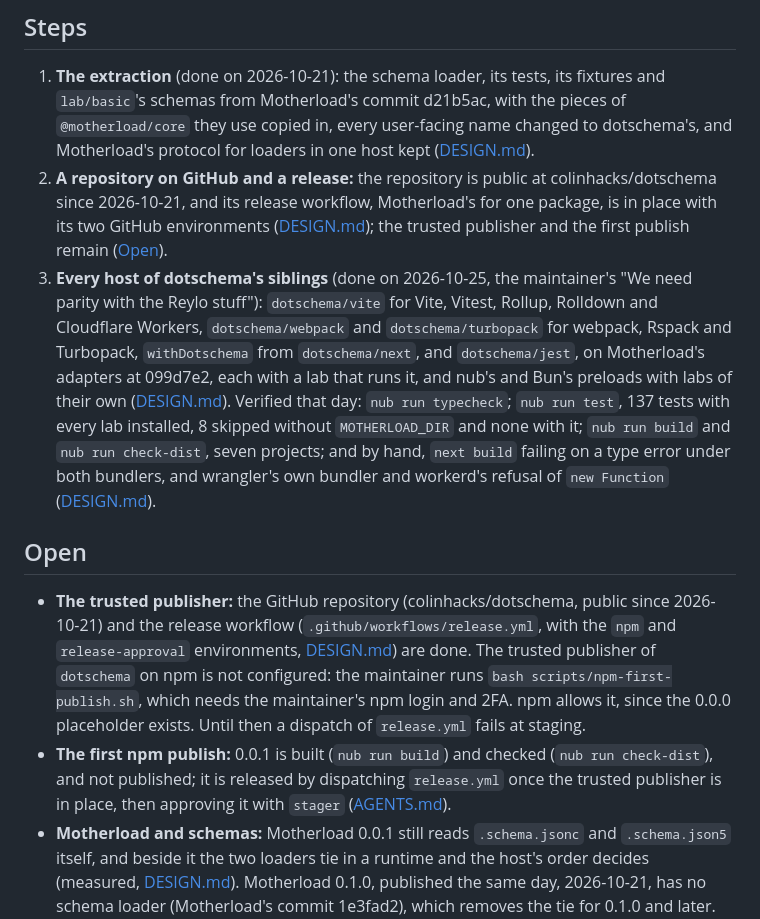
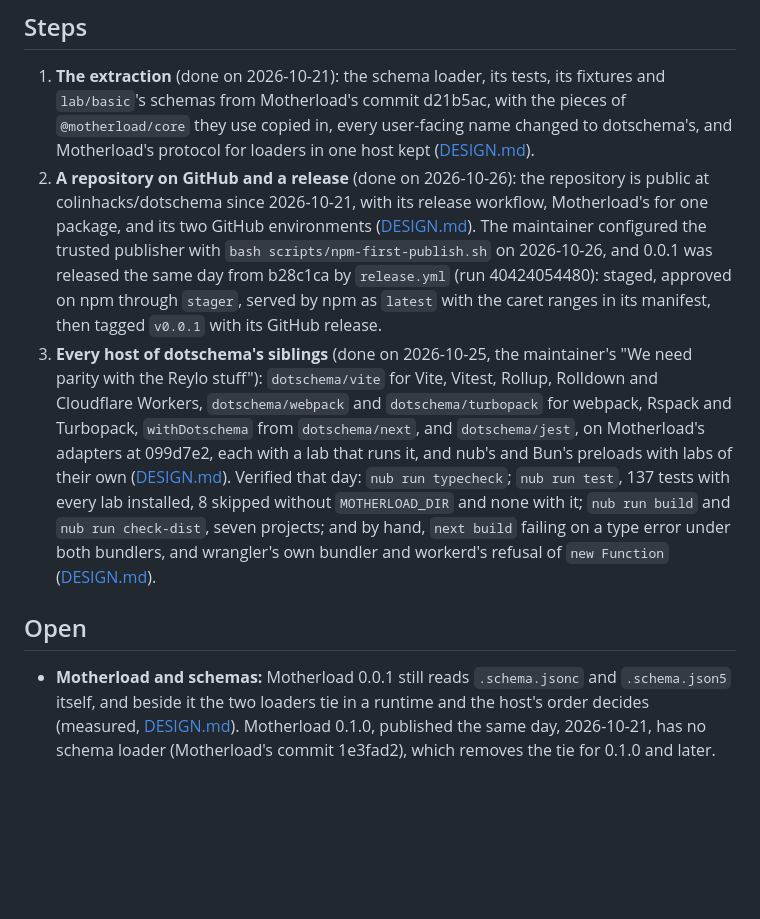
Before and after one commit to colinhacks/dotschema, a Markdown page: PLAN.md, the part around the change. GitHub-like rendering; blank space fills up the shorter version.

```diff
--- a/PLAN.md
+++ b/PLAN.md
@@ -43,13 +43,11 @@ Run `nub install`, then `nub run typecheck` and `nub run test`. The suite holds
 ## Steps
 
 1. **The extraction** (done on 2026-10-21): the schema loader, its tests, its fixtures and `lab/basic`'s schemas from Motherload's commit d21b5ac, with the pieces of `@motherload/core` they use copied in, every user-facing name changed to dotschema's, and Motherload's protocol for loaders in one host kept ([DESIGN.md](./DESIGN.md#the-extraction-from-motherload)).
-2. **A repository on GitHub and a release:** the repository is public at colinhacks/dotschema since 2026-10-21, and its release workflow, Motherload's for one package, is in place with its two GitHub environments ([DESIGN.md](./DESIGN.md#releasing)); the trusted publisher and the first publish remain ([Open](#open)).
+2. **A repository on GitHub and a release** (done on 2026-10-26): the repository is public at colinhacks/dotschema since 2026-10-21, with its release workflow, Motherload's for one package, and its two GitHub environments ([DESIGN.md](./DESIGN.md#releasing)). The maintainer configured the trusted publisher with `bash scripts/npm-first-publish.sh` on 2026-10-26, and 0.0.1 was released the same day from b28c1ca by `release.yml` (run 40424054480): staged, approved on npm through `stager`, served by npm as `latest` with the caret ranges in its manifest, then tagged `v0.0.1` with its GitHub release.
 3. **Every host of dotschema's siblings** (done on 2026-10-25, the maintainer's "We need parity with the Reylo stuff"): `dotschema/vite` for Vite, Vitest, Rollup, Rolldown and Cloudflare Workers, `dotschema/webpack` and `dotschema/turbopack` for webpack, Rspack and Turbopack, `withDotschema` from `dotschema/next`, and `dotschema/jest`, on Motherload's adapters at 099d7e2, each with a lab that runs it, and nub's and Bun's preloads with labs of their own ([DESIGN.md](./DESIGN.md#the-hosts)). Verified that day: `nub run typecheck`; `nub run test`, 137 tests with every lab installed, 8 skipped without `MOTHERLOAD_DIR` and none with it; `nub run build` and `nub run check-dist`, seven projects; and by hand, `next build` failing on a type error under both bundlers, and wrangler's own bundler and workerd's refusal of `new Function` ([DESIGN.md](./DESIGN.md#cloudflare-workers)).
 
 ## Open
 
-- **The trusted publisher:** the GitHub repository (colinhacks/dotschema, public since 2026-10-21) and the release workflow (`.github/workflows/release.yml`, with the `npm` and `release-approval` environments, [DESIGN.md](./DESIGN.md#releasing)) are done. The trusted publisher of `dotschema` on npm is not configured: the maintainer runs `bash scripts/npm-first-publish.sh`, which needs the maintainer's npm login and 2FA. npm allows it, since the 0.0.0 placeholder exists. Until then a dispatch of `release.yml` fails at staging.
-- **The first npm publish:** 0.0.1 is built (`nub run build`) and checked (`nub run check-dist`), and not published; it is released by dispatching `release.yml` once the trusted publisher is in place, then approving it with `stager` ([AGENTS.md](./AGENTS.md#git)).
 - **Motherload and schemas:** Motherload 0.0.1 still reads `.schema.jsonc` and `.schema.json5` itself, and beside it the two loaders tie in a runtime and the host's order decides (measured, [DESIGN.md](./DESIGN.md#the-shared-protocol)). Motherload 0.1.0, published the same day, 2026-10-21, has no schema loader (Motherload's commit 1e3fad2), which removes the tie for 0.1.0 and later. Whether Motherload later depends on dotschema is the maintainer's "not right now".
 - **The shared keys:** the protocol's global keys are `Symbol.for("motherload.registered")` and `Symbol.for("motherload.plugin")`. Neutral names would need both packages to change together, and to read the old keys too while older versions are installed; whether that is worth doing is open.
 - **The copied core:** `src/core/` is a copy of part of `@motherload/core` at d21b5ac, its webpack, Vite and Jest adapters at 099d7e2, with dotschema's change to the webpack loader for Rspack, to `utf8Range`, which keeps a diagnostic's range within the file (2026-10-26: a syntax error at the end of a file was TS18069 in place of the error, [DESIGN.md](./DESIGN.md#diagnostics)), and to the Vite plugin, whose module is Vitest's cache key and whose `watchChange` tells Vitest of a change to a file a module was made from (2026-10-26: a schema whose `$ref`'d file changed came back stale from Vitest's cache, [DESIGN.md](./DESIGN.md#the-vite-plugin)); Motherload had both faults, reproduced and fixed on its `main` the same day by the thread the maintainer asked for ("Open a Motherload thread"): its commit 5e3af83 clamps `utf8Range` as dotschema's 1c675c1 does (a cut-off `.toml`, `.yaml`, `.jsonc` or `.json5` and an empty `.jsonc` or `.json5` each gave TS18069, and after five TS18070 turned the mapper off), and 9ee97e4 carries dotschema's `configureVitest` and `watchChange` line for line (no Motherload format sets `watchFiles`, but under nub's layout Vitest found no lockfile and kept a loader's first output across runs), so dotschema's copy and Motherload's agree again on both, without a change to the shared protocol. A fix to Motherload's adapters (a host's quirk, a protocol change) has to be made here too; nothing checks that the two stay in step but the interop tests.
```
Also changed, not shown: AGENTS.md (+1 -1 lines), DESIGN.md (+1 -1 lines).
